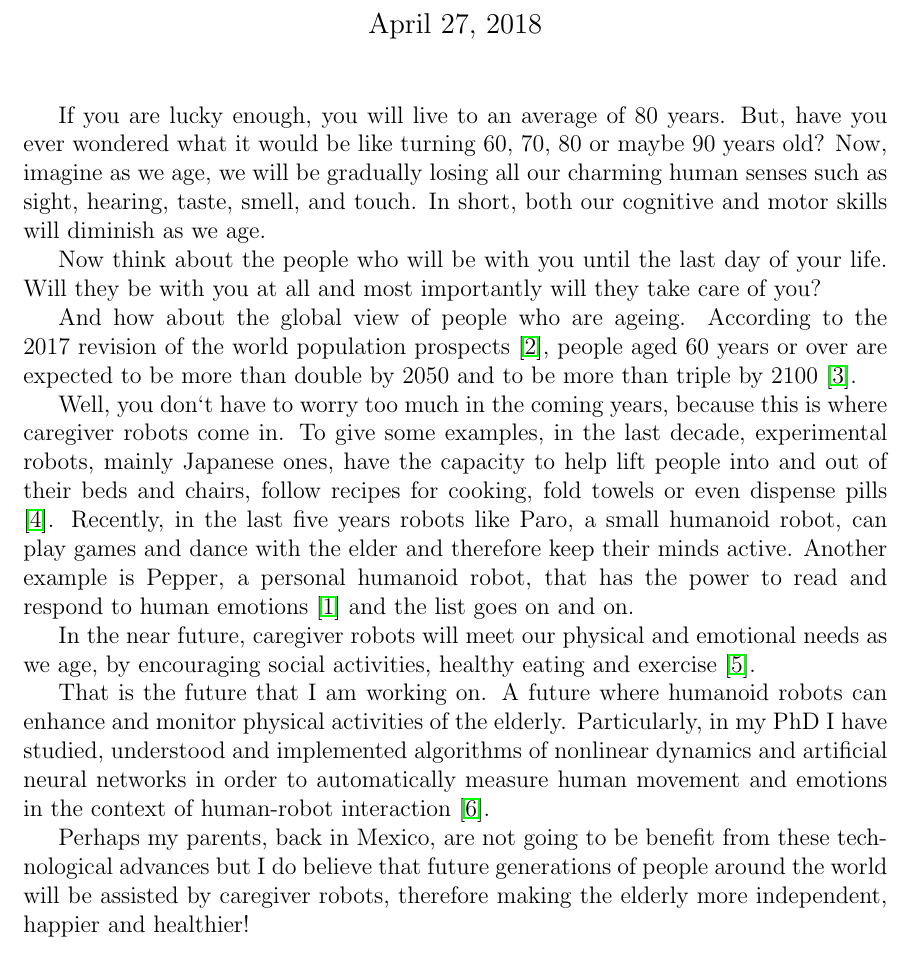
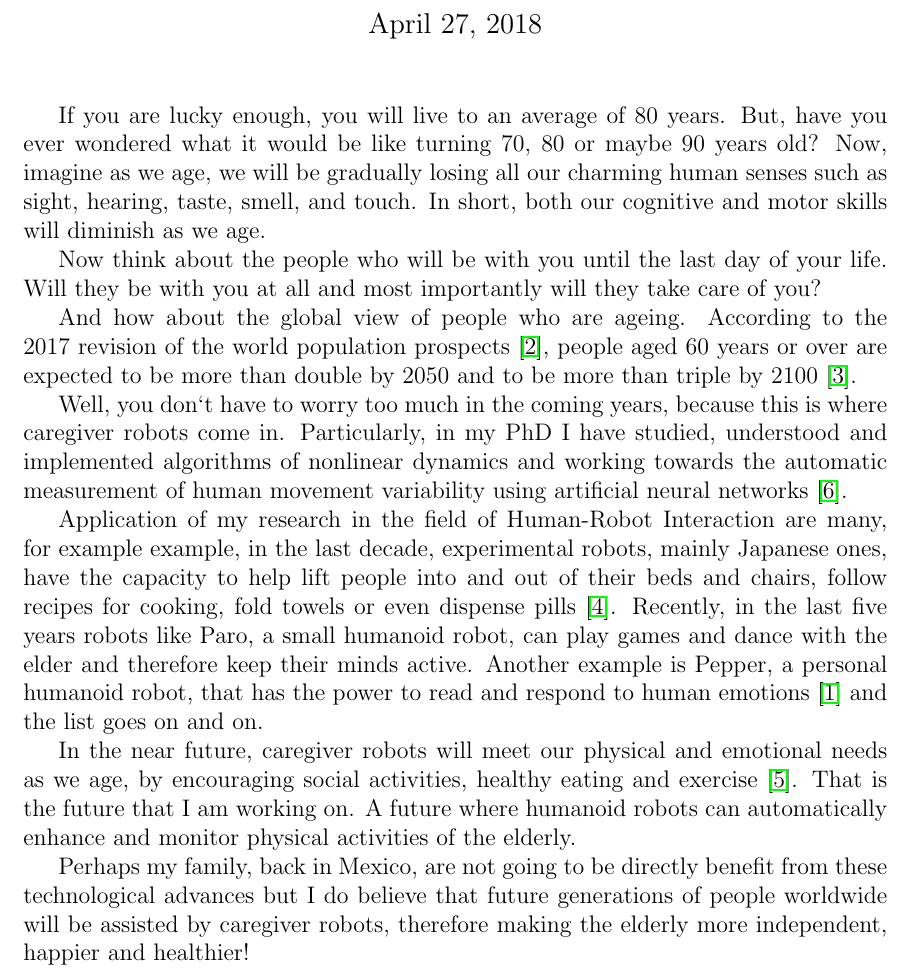
Before and after one commit to mxochicale/3minutesthesis, a LaTeX document (rehearsals/abstract-submission/latex/abstract.tex): part of page 1 of 2, cut so that both start at the same text. Compiled offline with pdfLaTeX.

Commit message:
polishing script from feedback on the dropin session 26april2018

```diff
--- a/rehearsals/abstract-submission/latex/abstract.tex
+++ b/rehearsals/abstract-submission/latex/abstract.tex
@@ -18,7 +18,7 @@ https://github.com/mxochicale/3mt}
 \maketitle
 
 If you are lucky enough, you will live to an average of 80 years.
-But, have you ever wondered what it would be like turning 60, 70, 80 or maybe 90 years old?
+But, have you ever wondered what it would be like turning 70, 80 or maybe 90 years old?
 Now, imagine as we age, we will be gradually losing all our
 charming human senses such as sight, hearing, taste, smell, and touch.
 In short, both our cognitive and motor skills will diminish as we age.
@@ -34,9 +34,16 @@ are expected to be more than double by 2050 and to be more than triple by 2100 \
 
 Well, you don`t have to worry too much in the coming years,
 because this is where caregiver robots come in.
-To give some examples, in the last decade, experimental robots, mainly Japanese ones,
-have the capacity to help lift people into and out of their beds and chairs,
-follow recipes for cooking, fold towels or even dispense pills \cite{matuszek2017}.
+Particularly, in my PhD
+I have studied, understood and implemented algorithms of nonlinear dynamics and
+working towards the automatic measurement of human movement variability
+using artificial neural networks \cite{xochicale2018}.
+
+Application of my research in the field of Human-Robot Interaction are many,
+for example example, in the last decade, experimental robots, mainly Japanese ones,
+have the capacity to help lift
+people into and out of their beds and chairs, follow recipes for cooking,
+fold towels or even dispense pills \cite{matuszek2017}.
 Recently, in the last five years robots like
 Paro, a small humanoid robot, can play games and dance with the elder
 and therefore keep their minds active.
@@ -46,17 +53,12 @@ and the list goes on and on.
 
 In the near future, caregiver robots will meet our physical and emotional needs as we age,
 by encouraging social activities, healthy eating and exercise \cite{aronson2014}.
+That is the future that I am working on.
+A future where humanoid robots can automatically enhance and monitor physical activities of the elderly.
 
-That is the future that I am working on.
-A future where humanoid robots can enhance and monitor physical activities of the elderly.
-Particularly, in my PhD
-I have studied, understood and implemented algorithms of nonlinear dynamics and
-artificial neural networks in order to automatically measure human movement and emotions
-in the context of human-robot interaction \cite{xochicale2018}.
-
-Perhaps my parents, back in Mexico, are not going to be benefit
+Perhaps my family, back in Mexico, are not going to be directly benefit
 from these technological advances
-but I do believe that future generations of people around the world
+but I do believe that future generations of people worldwide
 will be assisted by caregiver robots,
 therefore making the elderly more independent, happier and healthier!
 
```
Also changed, not shown: rehearsals/logBOOK.md (+13 -0 lines), README.md, rehearsals/abstract-submission/README.md, rehearsals/abstract-submission/latex/abstract.pdf.
